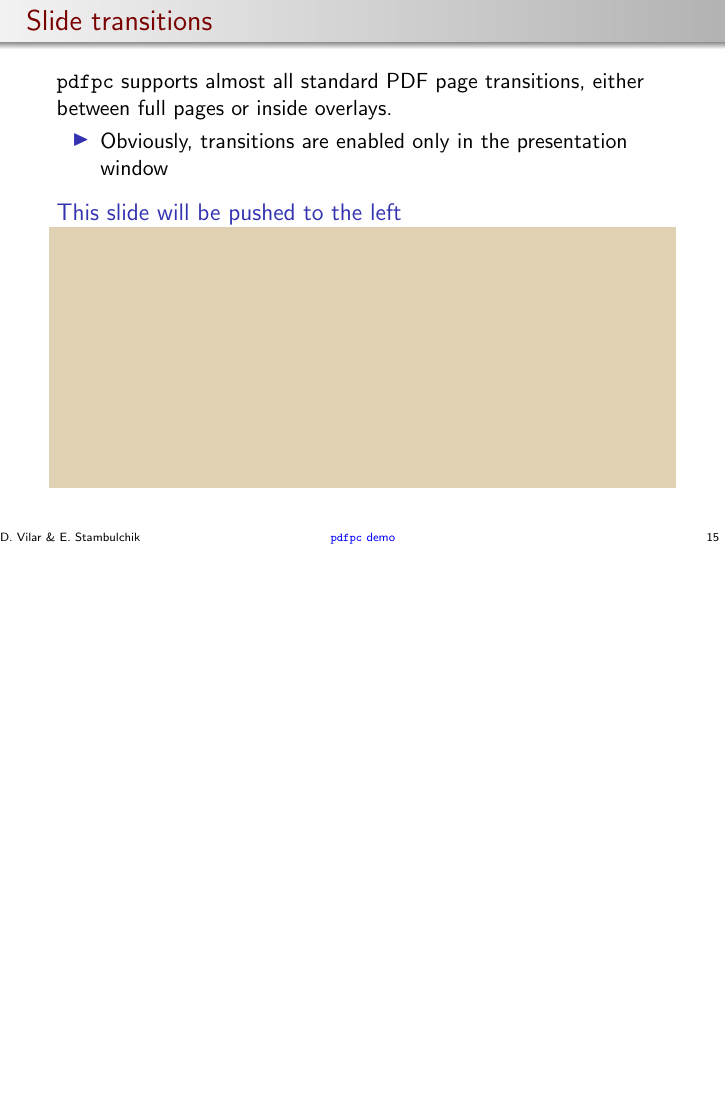
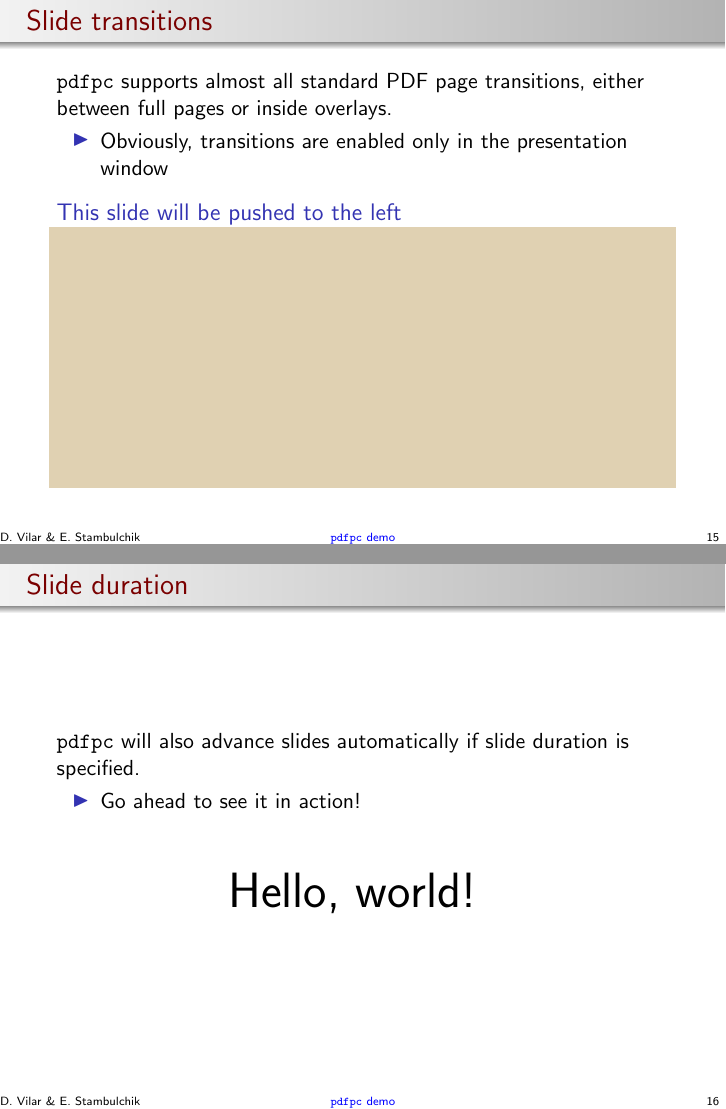
Before and after one commit to pdfpc/pdfpc, LaTeX slides (demo/pdfpc-demo.tex): page 29 of 31 before the commit and pages 29 and 42 of 44 after it, the two joined at a grey line, the shorter picture padded with empty space. Compiled offline with pdfLaTeX.

Commit message:
Implement automatic slide advancing
This will close #503.

```diff
--- a/demo/pdfpc-demo.tex
+++ b/demo/pdfpc-demo.tex
@@ -331,7 +331,21 @@
 \end{frame}
 
 \begin{frame}
-  \transpush[direction=180]
+  \transpush<1>[direction=180]
+  \frametitle{Slide duration}
+
+  \pdfpc will also advance slides automatically if slide duration is specified.
+  \singleitem{Go ahead to see it in action!}
+  \vskip 1cm
+
+  \transduration<2-12>{0.2}
+  {\Huge\hfill
+  \onslide<2->H\onslide<3->e\onslide<4->l\onslide<5->l\onslide<6->o\onslide<7->,
+  \onslide<8->w\onslide<9->o\onslide<10->r\onslide<11->l\onslide<12->d\onslide<13->!
+  \hfill}
+\end{frame}
+
+\begin{frame}
   \frametitle{\opt{.pdfpc} files}
   \begin{itemize}
     \item The additional information needed for the presentation (duration,
```
Also changed, not shown: 8 other files.
